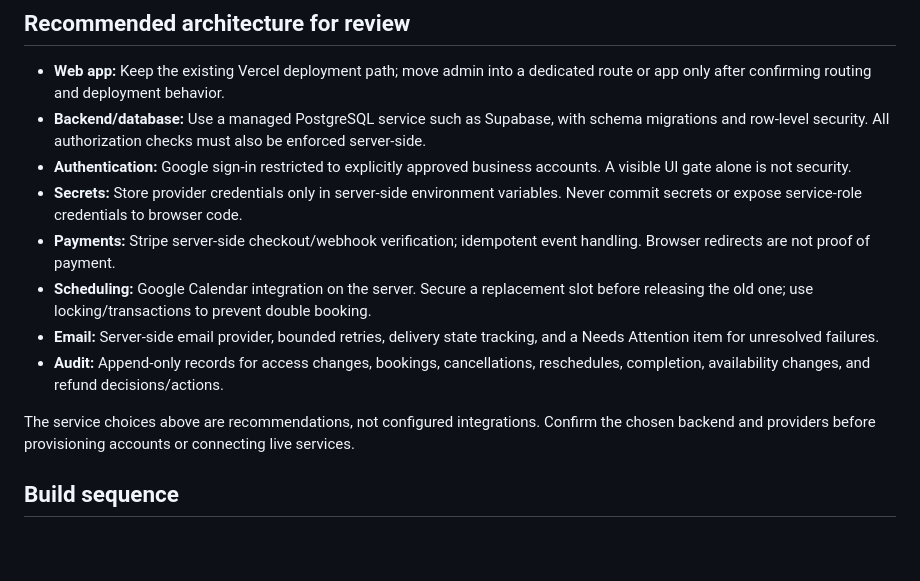
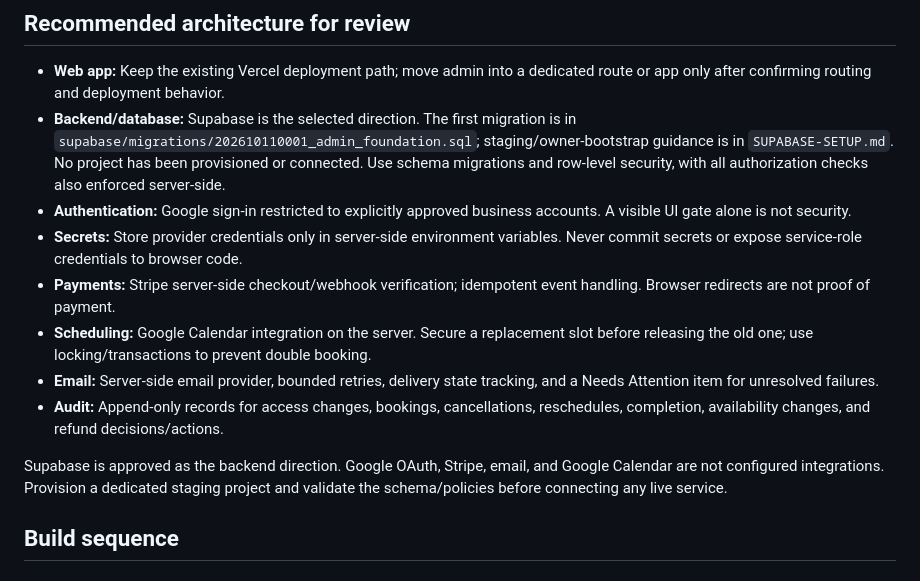
Before and after one commit to jermainequimby-bot/exp-mobile-phlebotomy, a Markdown page: ADMIN-BACKEND-PLAN.md, the part around the change. GitHub-like rendering; blank space fills up the shorter version.

Commit message:
Confirm Supabase backend direction in admin plan

```diff
--- a/ADMIN-BACKEND-PLAN.md
+++ b/ADMIN-BACKEND-PLAN.md
@@ -15,7 +15,7 @@ Turn the static admin preview into a private operational dashboard without expos
 ## Recommended architecture for review
 
 - **Web app:** Keep the existing Vercel deployment path; move admin into a dedicated route or app only after confirming routing and deployment behavior.
-- **Backend/database:** Use a managed PostgreSQL service such as Supabase, with schema migrations and row-level security. All authorization checks must also be enforced server-side.
+- **Backend/database:** Supabase is the selected direction. The first migration is in `supabase/migrations/202610110001_admin_foundation.sql`; staging/owner-bootstrap guidance is in `SUPABASE-SETUP.md`. No project has been provisioned or connected. Use schema migrations and row-level security, with all authorization checks also enforced server-side.
 - **Authentication:** Google sign-in restricted to explicitly approved business accounts. A visible UI gate alone is not security.
 - **Secrets:** Store provider credentials only in server-side environment variables. Never commit secrets or expose service-role credentials to browser code.
 - **Payments:** Stripe server-side checkout/webhook verification; idempotent event handling. Browser redirects are not proof of payment.
@@ -23,7 +23,7 @@ Turn the static admin preview into a private operational dashboard without expos
 - **Email:** Server-side email provider, bounded retries, delivery state tracking, and a Needs Attention item for unresolved failures.
 - **Audit:** Append-only records for access changes, bookings, cancellations, reschedules, completion, availability changes, and refund decisions/actions.
 
-The service choices above are recommendations, not configured integrations. Confirm the chosen backend and providers before provisioning accounts or connecting live services.
+Supabase is approved as the backend direction. Google OAuth, Stripe, email, and Google Calendar are not configured integrations. Provision a dedicated staging project and validate the schema/policies before connecting any live service.
 
 ## Build sequence
 
```
